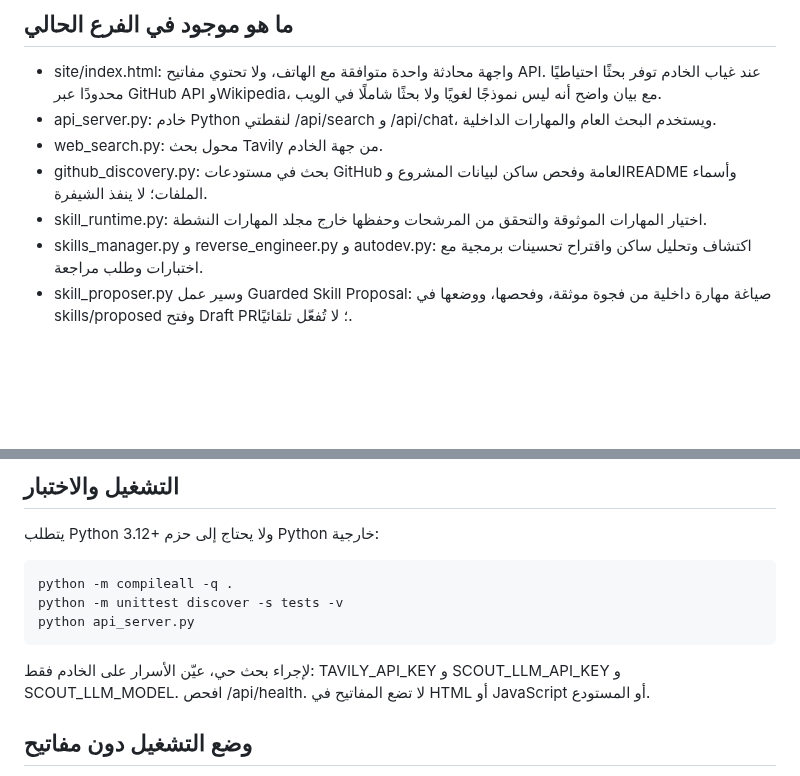
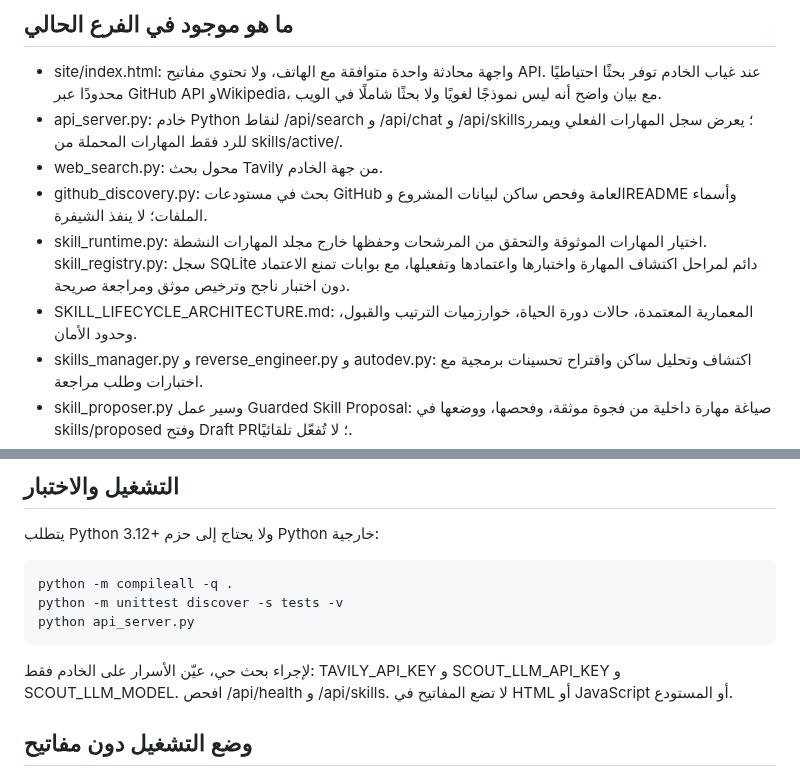
Before and after one commit to norejaberahmed-design/ai-project-scout, a Markdown page: README.md, 2 parts joined by grey strips. GitHub-like rendering; blank space fills up the shorter version.

Commit message:
Document lifecycle registry and live skill API

```diff
--- a/README.md
+++ b/README.md
@@ -11,10 +11,11 @@
 
 ## ما هو موجود في الفرع الحالي
 - site/index.html: واجهة محادثة واحدة متوافقة مع الهاتف، ولا تحتوي مفاتيح API. عند غياب الخادم توفر بحثًا احتياطيًا محدودًا عبر GitHub API وWikipedia، مع بيان واضح أنه ليس نموذجًا لغويًا ولا بحثًا شاملًا في الويب.
-- api_server.py: خادم Python لنقطتي /api/search و /api/chat، ويستخدم البحث العام والمهارات الداخلية.
+- api_server.py: خادم Python لنقاط /api/search و /api/chat و /api/skills؛ يعرض سجل المهارات الفعلي ويمرر للرد فقط المهارات المحملة من skills/active/.
 - web_search.py: محول بحث Tavily من جهة الخادم.
 - github_discovery.py: بحث في مستودعات GitHub العامة وفحص ساكن لبيانات المشروع وREADME وأسماء الملفات؛ لا ينفذ الشيفرة.
-- skill_runtime.py: اختيار المهارات الموثوقة والتحقق من المرشحات وحفظها خارج مجلد المهارات النشطة.
+- skill_runtime.py: اختيار المهارات الموثوقة والتحقق من المرشحات وحفظها خارج مجلد المهارات النشطة. skill_registry.py: سجل SQLite دائم لمراحل اكتشاف المهارة واختبارها واعتمادها وتفعيلها، مع بوابات تمنع الاعتماد دون اختبار ناجح وترخيص موثق ومراجعة صريحة.
+- SKILL_LIFECYCLE_ARCHITECTURE.md: المعمارية المعتمدة، حالات دورة الحياة، خوارزميات الترتيب والقبول، وحدود الأمان.
 - skills_manager.py و reverse_engineer.py و autodev.py: اكتشاف وتحليل ساكن واقتراح تحسينات برمجية مع اختبارات وطلب مراجعة.
 - skill_proposer.py وسير عمل Guarded Skill Proposal: صياغة مهارة داخلية من فجوة موثقة، وفحصها، ووضعها في skills/proposed وفتح Draft PR؛ لا تُفعّل تلقائيًا.
 - tests/: اختبارات آلية تشمل حدود البحث والأمان وتحليل GitHub واختيار المهارات.
@@ -27,7 +28,7 @@
     python -m unittest discover -s tests -v
     python api_server.py
 
-لإجراء بحث حي، عيّن الأسرار على الخادم فقط: TAVILY_API_KEY و SCOUT_LLM_API_KEY و SCOUT_LLM_MODEL. افحص /api/health. لا تضع المفاتيح في HTML أو JavaScript أو المستودع.
+لإجراء بحث حي، عيّن الأسرار على الخادم فقط: TAVILY_API_KEY و SCOUT_LLM_API_KEY و SCOUT_LLM_MODEL. افحص /api/health و /api/skills. لا تضع المفاتيح في HTML أو JavaScript أو المستودع.
 
 ## وضع التشغيل دون مفاتيح
 تعمل الواجهة الثابتة في وضع احتياطي بلا مفاتيح: البحث في مستودعات GitHub العامة وفحص README ساكنًا، أو عرض نتائج ويكيبيديا للأسئلة العامة. هذا الوضع لا يولّد إجابة بنموذج لغوي ولا يغطي كامل الويب. لتفعيل المحادثة الكاملة، انشر خادم API واضبط أسرار مزود البحث والنموذج كما هو موضح في [API_DEPLOYMENT.md](API_DEPLOYMENT.md).
```
